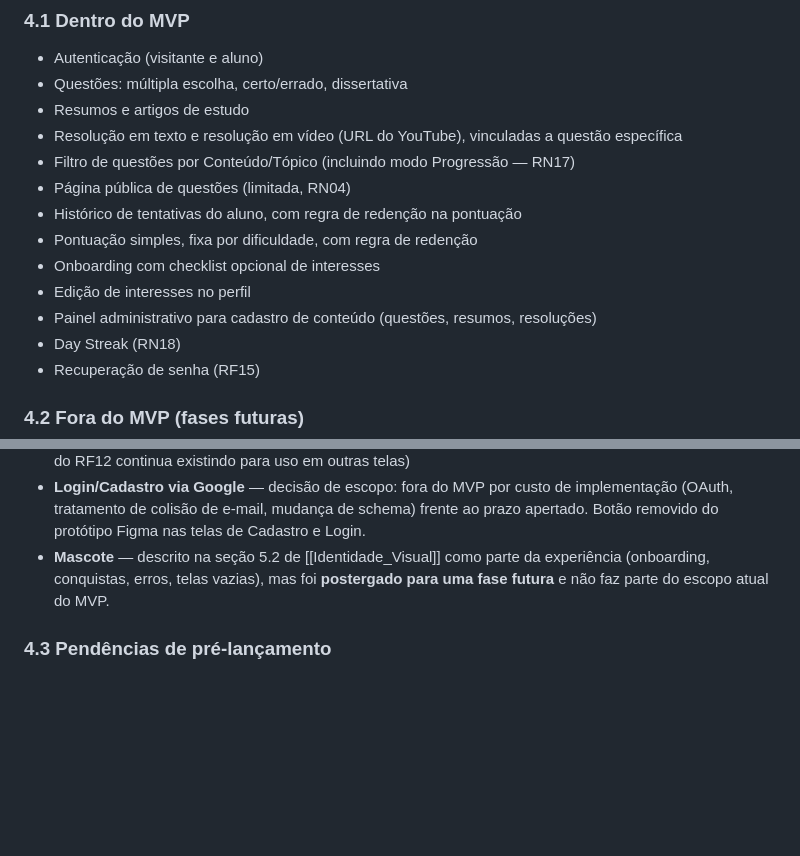
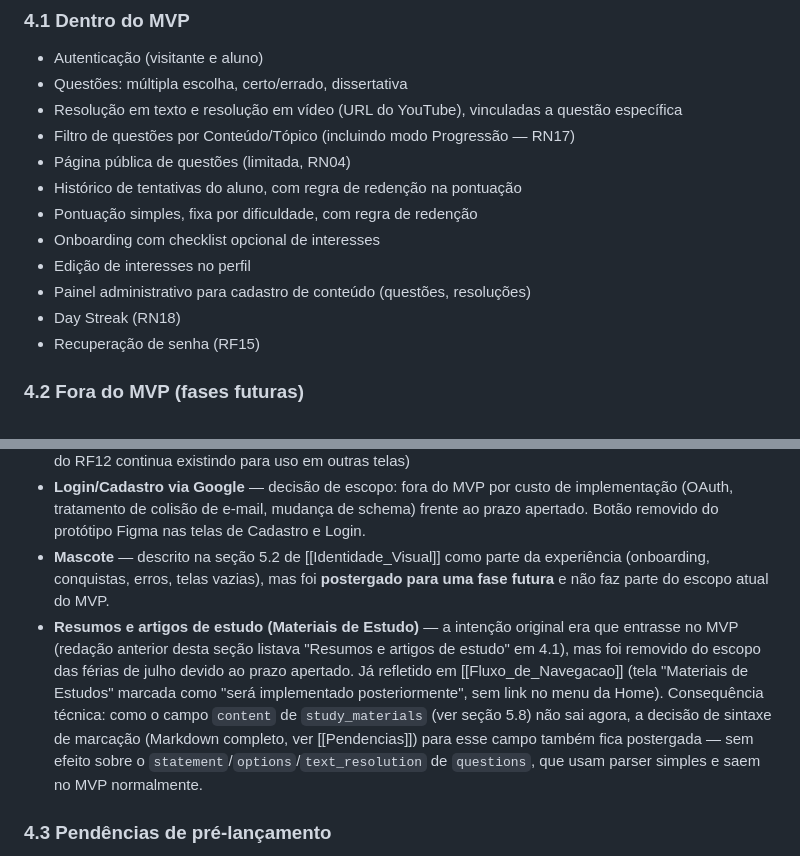
Before and after one commit to luthiano0312/base_matematica, a Markdown page: documentação_base_matematica/Analise_do_Sistema.md, 2 parts joined by grey strips. GitHub-like rendering; blank space fills up the shorter version.

```diff
--- a/documentação_base_matematica/Analise_do_Sistema.md
+++ b/documentação_base_matematica/Analise_do_Sistema.md
@@ -96,7 +96,6 @@ Plataforma web educacional voltada ao ensino de matemática para jovens do ensin
 
 - Autenticação (visitante e aluno)
 - Questões: múltipla escolha, certo/errado, dissertativa
-- Resumos e artigos de estudo
 - Resolução em texto e resolução em vídeo (URL do YouTube), vinculadas a questão específica
 - Filtro de questões por Conteúdo/Tópico (incluindo modo Progressão — RN17)
 - Página pública de questões (limitada, RN04)
@@ -104,7 +103,7 @@ Plataforma web educacional voltada ao ensino de matemática para jovens do ensin
 - Pontuação simples, fixa por dificuldade, com regra de redenção
 - Onboarding com checklist opcional de interesses
 - Edição de interesses no perfil
-- Painel administrativo para cadastro de conteúdo (questões, resumos, resoluções)
+- Painel administrativo para cadastro de conteúdo (questões, resoluções)
 - Day Streak (RN18)
 - Recuperação de senha (RF15)
 
@@ -119,6 +118,7 @@ Plataforma web educacional voltada ao ensino de matemática para jovens do ensin
 - Card "sugestão de próximo conteúdo" no Dashboard — descartado do protótipo (a lógica de recomendação do RF12 continua existindo para uso em outras telas)
 - **Login/Cadastro via Google** — decisão de escopo: fora do MVP por custo de implementação (OAuth, tratamento de colisão de e-mail, mudança de schema) frente ao prazo apertado. Botão removido do protótipo Figma nas telas de Cadastro e Login.
 - **Mascote** — descrito na seção 5.2 de [[Identidade_Visual]] como parte da experiência (onboarding, conquistas, erros, telas vazias), mas foi **postergado para uma fase futura** e não faz parte do escopo atual do MVP.
+- **Resumos e artigos de estudo (Materiais de Estudo)** — a intenção original era que entrasse no MVP (redação anterior desta seção listava "Resumos e artigos de estudo" em 4.1), mas foi removido do escopo das férias de julho devido ao prazo apertado. Já refletido em [[Fluxo_de_Navegacao]] (tela "Materiais de Estudos" marcada como "será implementado posteriormente", sem link no menu da Home). Consequência técnica: como o campo `content` de `study_materials` (ver seção 5.8) não sai agora, a decisão de sintaxe de marcação (Markdown completo, ver [[Pendencias]]) para esse campo também fica postergada — sem efeito sobre o `statement`/`options`/`text_resolution` de `questions`, que usam parser simples e saem no MVP normalmente.
 
 ### 4.3 Pendências de pré-lançamento
 
```
Also changed, not shown: other parts of documentação_base_matematica/Analise_do_Sistema.md (+1 -1 lines), documentação_base_matematica/Pendencias.md (+8 -0 lines).
